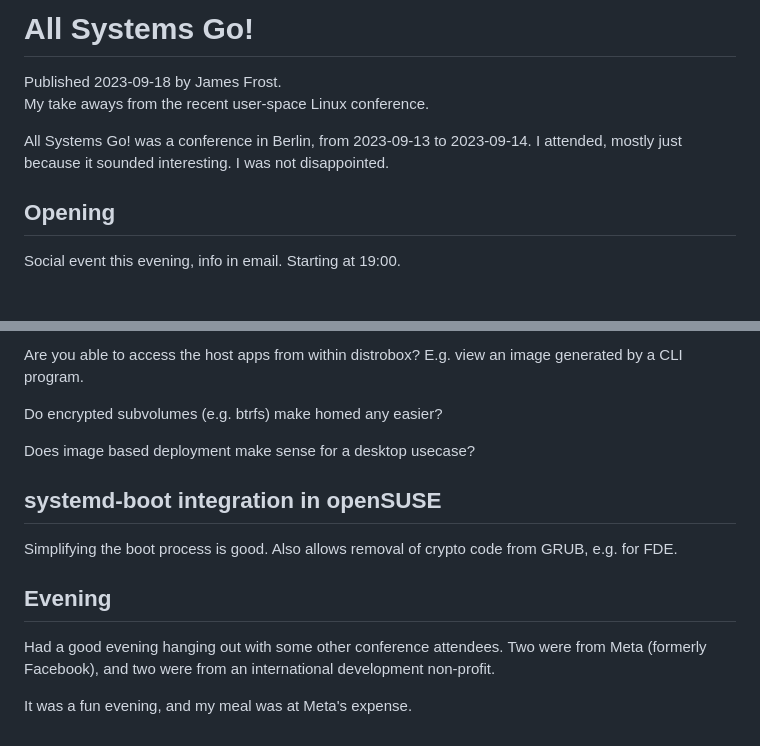
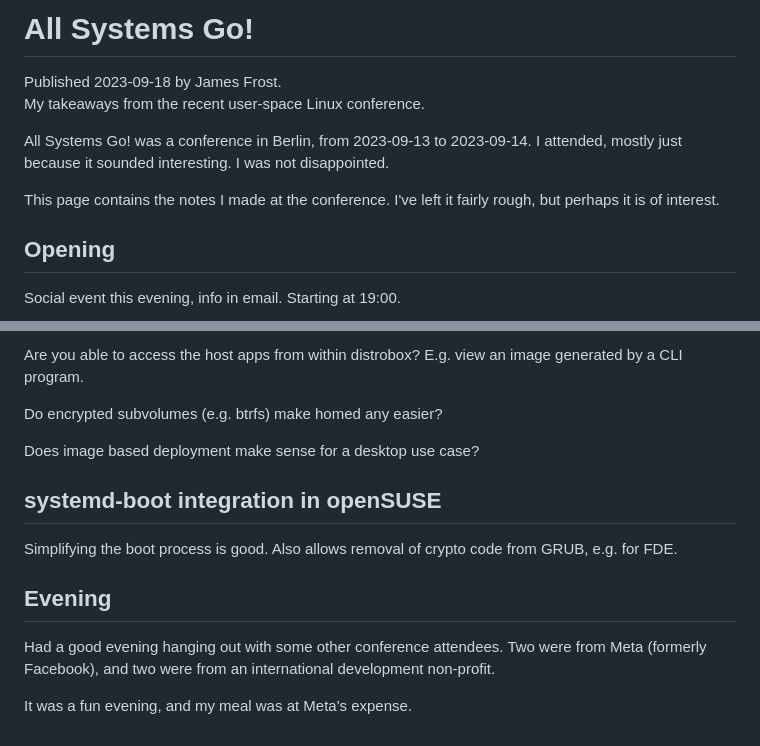
Before and after one commit to Fraetor/www.frost.cx, a Markdown page: src/2023/all-systems-go.md, 2 parts joined by grey strips. Rendered like a GitHub page; blank space fills up the shorter version.

```diff
--- a/src/2023/all-systems-go.md
+++ b/src/2023/all-systems-go.md
@@ -1,9 +1,15 @@
 <header class="article-header">
-    <h1>All Systems Go!</h1> Published <time datetime="2023-09-18">2023-09-18</time> by James Frost.
-    <p class="tagline">My take aways from the recent user-space Linux conference.</p>
+    <h1>All Systems Go!</h1>
+    Published <time datetime="2023-09-18">2023-09-18</time> by James Frost.
+    <p class="tagline">My takeaways from the recent user-space Linux conference.</p>
 </header>
 
-All Systems Go! was a conference in Berlin, from 2023-09-13 to 2023-09-14. I attended, mostly just because it sounded interesting. I was not disappointed.
+All Systems Go! was a conference in Berlin, from 2023-09-13 to 2023-09-14. I
+attended, mostly just because it sounded interesting. I was not disappointed.
+
+This page contains the notes I made at the conference. I've left it fairly
+rough, but perhaps it is of interest.
+
 
 ## Opening
 
@@ -185,16 +249,20 @@ Flatpaks
 
-Are you able to access the host apps from within distrobox? E.g. view an image generated by a CLI program.
+Are you able to access the host apps from within distrobox? E.g. view an image
+generated by a CLI program.
 
 Do encrypted subvolumes (e.g. btrfs) make homed any easier?
 
-Does image based deployment make sense for a desktop usecase?
+Does image based deployment make sense for a desktop use case?
 
 ## systemd-boot integration in openSUSE
 
-Simplifying the boot process is good. Also allows removal of crypto code from GRUB, e.g. for FDE.
+Simplifying the boot process is good. Also allows removal of crypto code from
+GRUB, e.g. for FDE.
 
 ## Evening
 
-Had a good evening hanging out with some other conference attendees. Two were from Meta (formerly Facebook), and two were from an international development non-profit.
+Had a good evening hanging out with some other conference attendees. Two were
+from Meta (formerly Facebook), and two were from an international development
+non-profit.
 
-It was a fun evening, and my meal was at Meta's  expense.
+It was a fun evening, and my meal was at Meta's expense.
```
Also changed, not shown: other parts of src/2023/all-systems-go.md (+107 -49 lines).
